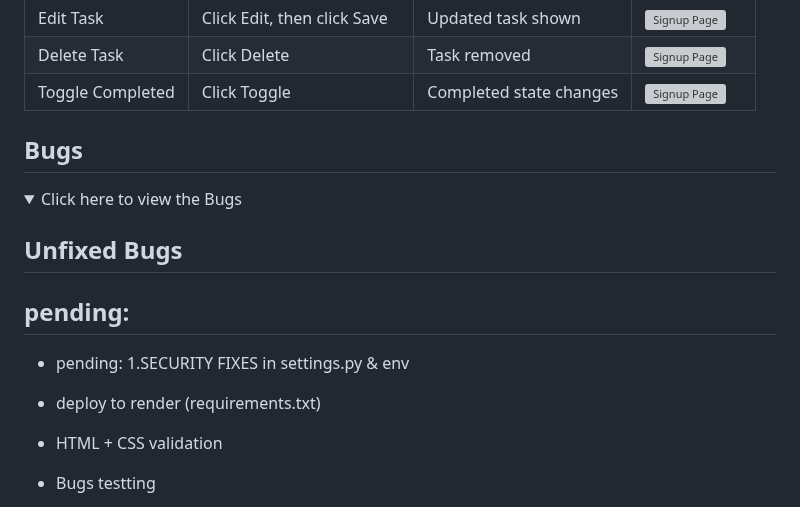
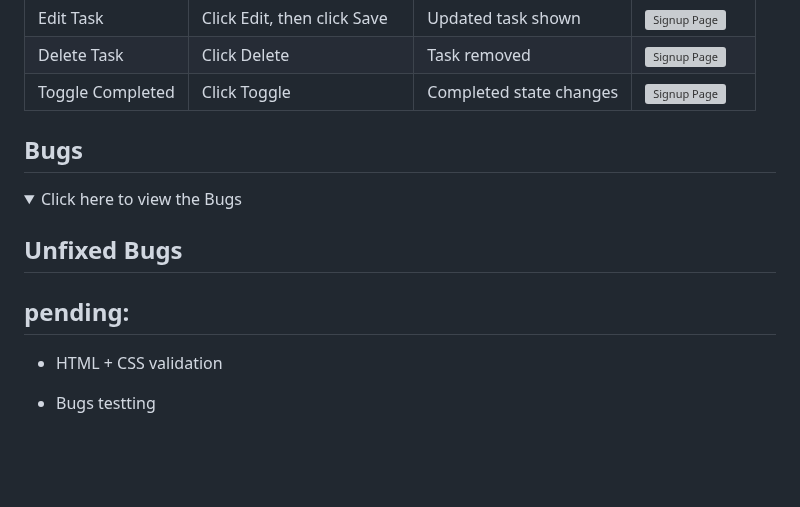
Before and after one commit to HannaMussa/task_manager, a Markdown page: TESTING.md, the part around the change. Drawn GitHub-style; folded sections open; blank space fills up the shorter version; grey boxes are pictures that could not be loaded.

```diff
--- a/TESTING.md
+++ b/TESTING.md
@@ -130,7 +130,6 @@ Chrome Lighthouse evaluates web pages for performance, accessibility and SEO- th
 
 </details>
 
-
 ## Bugs
 
 <details>
@@ -141,8 +140,6 @@ Chrome Lighthouse evaluates web pages for performance, accessibility and SEO- th
 
 ## pending:
 
-- pending: 1.SECURITY FIXES in settings.py & env
-- deploy to render (requirements.txt)
 - HTML + CSS validation
 - Bugs testting
 - add comments into work
```
Also changed, not shown: README.md (+7 -0 lines).
